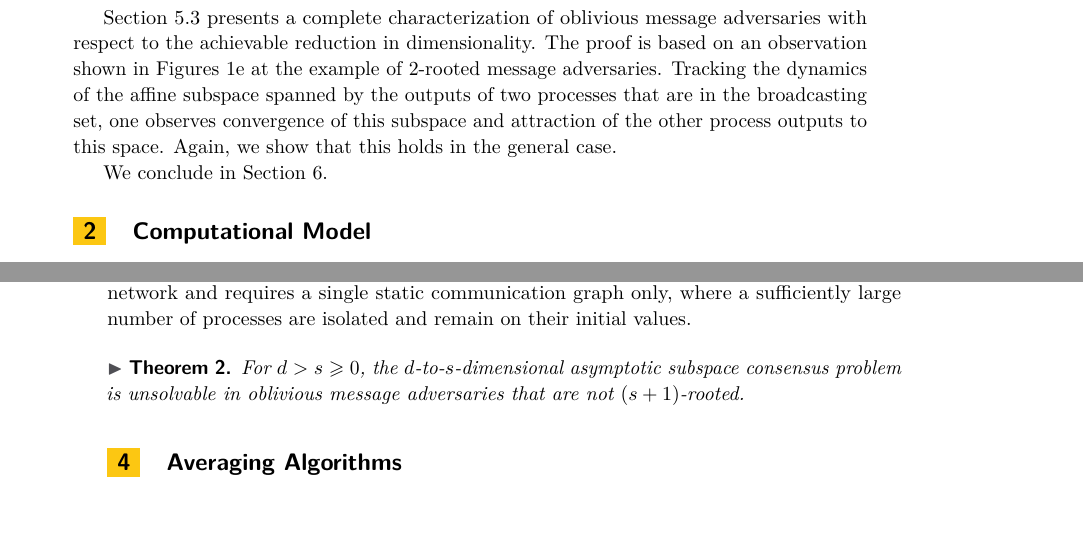
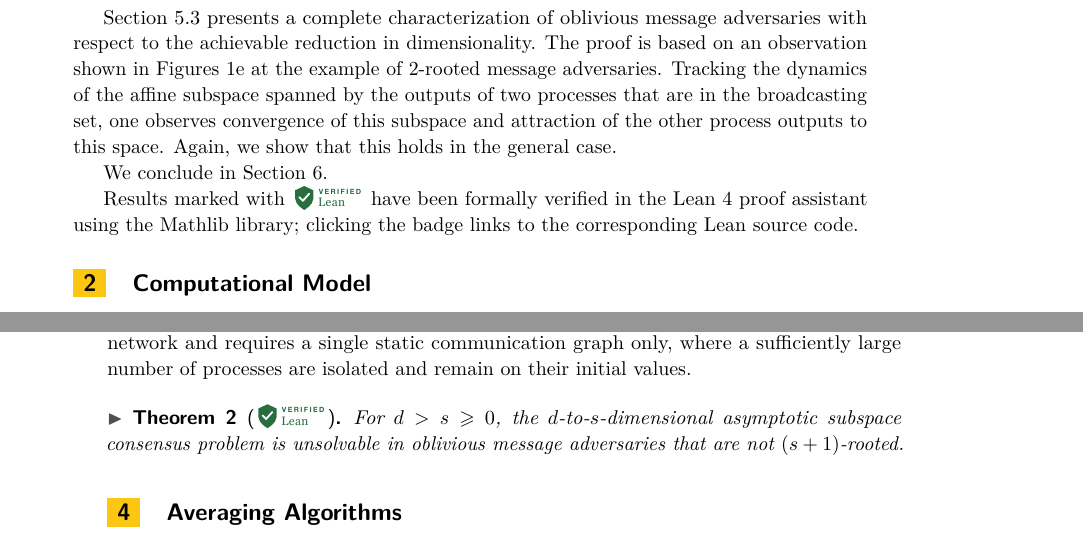
Before and after one commit to BioDisCo/roots, a LaTeX paper (manuscript/main.tex): two parts of pages 3 and 6 of 21, joined at a grey line, cut so that both start at the same text, the shorter picture padded with empty space. Compiled offline with pdfLaTeX.

Commit message:
Impossibility proof in Lean

```diff
--- a/manuscript/main.tex
+++ b/manuscript/main.tex
@@ -245,6 +245,7 @@ Again, we show that this holds in the general case.
 
 We conclude in Section~\ref{sec:conclusion}.
 
+Results marked with \leanproof{} have been formally verified in the Lean~4 proof assistant using the Mathlib library; clicking the badge links to the corresponding Lean source code.
 
 \begin{figure}[hpt]
     \centering
@@ -393,7 +394,7 @@ We first show a lower bound on the attainable dimensionality reduction in asympt
 The proof is a generalization of the impossibility of asymptotic consensus in non-rooted oblivious message adversaries \cite{CBFN15:icalp}.
 It does not rely on the dynamics of the communication network and requires a single static communication graph only, where a sufficiently large number of processes are isolated and remain on their initial values.
 
-\begin{theoremrep}\label{lem:imposs}
+\begin{theoremrep}[\leanproof{https://github.com/you/repo/Diamond.lean}]\label{lem:imposs}
 For $d > s \geq 0$, the $d$-to-$s$-dimensional asymptotic subspace consensus problem is unsolvable in oblivious message adversaries that are not $(s+1)$-rooted.
 \end{theoremrep}
 \begin{proof}
```
Also changed, not shown: 3 other files.
